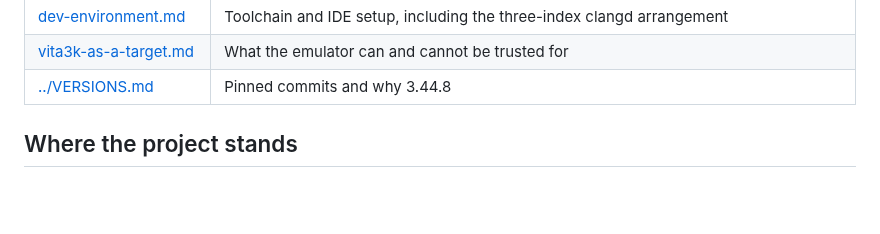
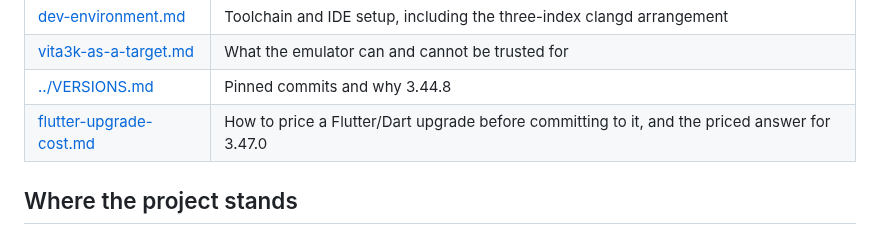
Before and after one commit to flutter-vita/flutter-vita, a Markdown page: docs/README.md, the part around the change. GitHub-like rendering; blank space fills up the shorter version.

```diff
--- a/docs/README.md
+++ b/docs/README.md
@@ -15,6 +15,7 @@
 | [dev-environment.md](dev-environment.md) | Toolchain and IDE setup, including the three-index clangd arrangement |
 | [vita3k-as-a-target.md](vita3k-as-a-target.md) | What the emulator can and cannot be trusted for |
 | [../VERSIONS.md](../VERSIONS.md) | Pinned commits and why 3.44.8 |
+| [flutter-upgrade-cost.md](flutter-upgrade-cost.md) | How to price a Flutter/Dart upgrade before committing to it, and the priced answer for 3.47.0 |
 
 ## Where the project stands
 
```
Also changed, not shown: VERSIONS.md (+26 -3 lines), docs/flutter-upgrade-cost.md (added, +235 -0 lines).
